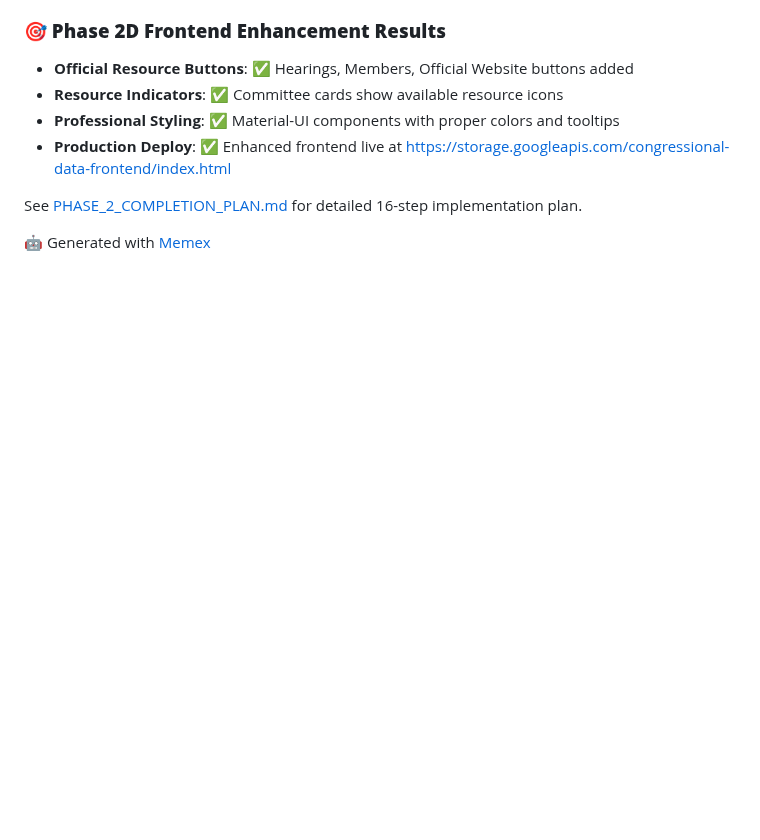
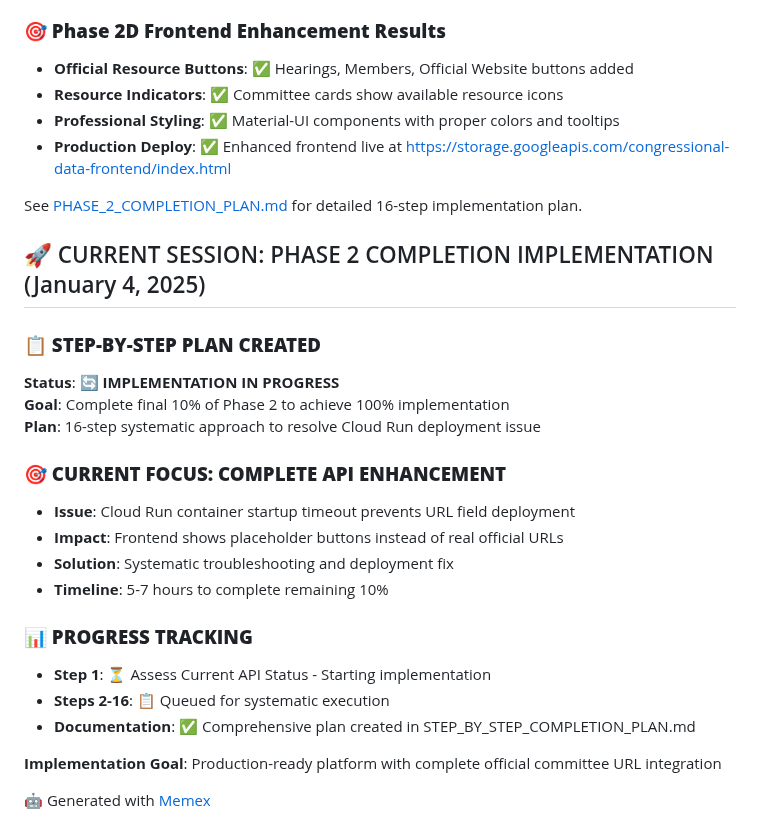
Before and after one commit to noelmcmichael/congress-data-automator, a Markdown page: README.md, the part around the change. GitHub-like rendering; blank space fills up the shorter version.

```diff
--- a/README.md
+++ b/README.md
@@ -1160,4 +1160,24 @@ See [PHASE_2_FINAL_SUMMARY.md](PHASE_2_FINAL_SUMMARY.md) for comprehensive imple
 
 See [PHASE_2_COMPLETION_PLAN.md](PHASE_2_COMPLETION_PLAN.md) for detailed 16-step implementation plan.
 
+## 🚀 CURRENT SESSION: PHASE 2 COMPLETION IMPLEMENTATION (January 4, 2025)
+
+### **📋 STEP-BY-STEP PLAN CREATED**
+**Status**: 🔄 **IMPLEMENTATION IN PROGRESS**
+**Goal**: Complete final 10% of Phase 2 to achieve 100% implementation
+**Plan**: 16-step systematic approach to resolve Cloud Run deployment issue
+
+### **🎯 CURRENT FOCUS: COMPLETE API ENHANCEMENT**
+- **Issue**: Cloud Run container startup timeout prevents URL field deployment
+- **Impact**: Frontend shows placeholder buttons instead of real official URLs
+- **Solution**: Systematic troubleshooting and deployment fix
+- **Timeline**: 5-7 hours to complete remaining 10%
+
+### **📊 PROGRESS TRACKING**
+- **Step 1**: ⏳ Assess Current API Status - Starting implementation
+- **Steps 2-16**: 📋 Queued for systematic execution
+- **Documentation**: ✅ Comprehensive plan created in STEP_BY_STEP_COMPLETION_PLAN.md
+
+**Implementation Goal**: Production-ready platform with complete official committee URL integration
+
 🤖 Generated with [Memex](https://memex.tech)
```
Also changed, not shown: STEP_BY_STEP_COMPLETION_PLAN.md (added, +263 -0 lines).
